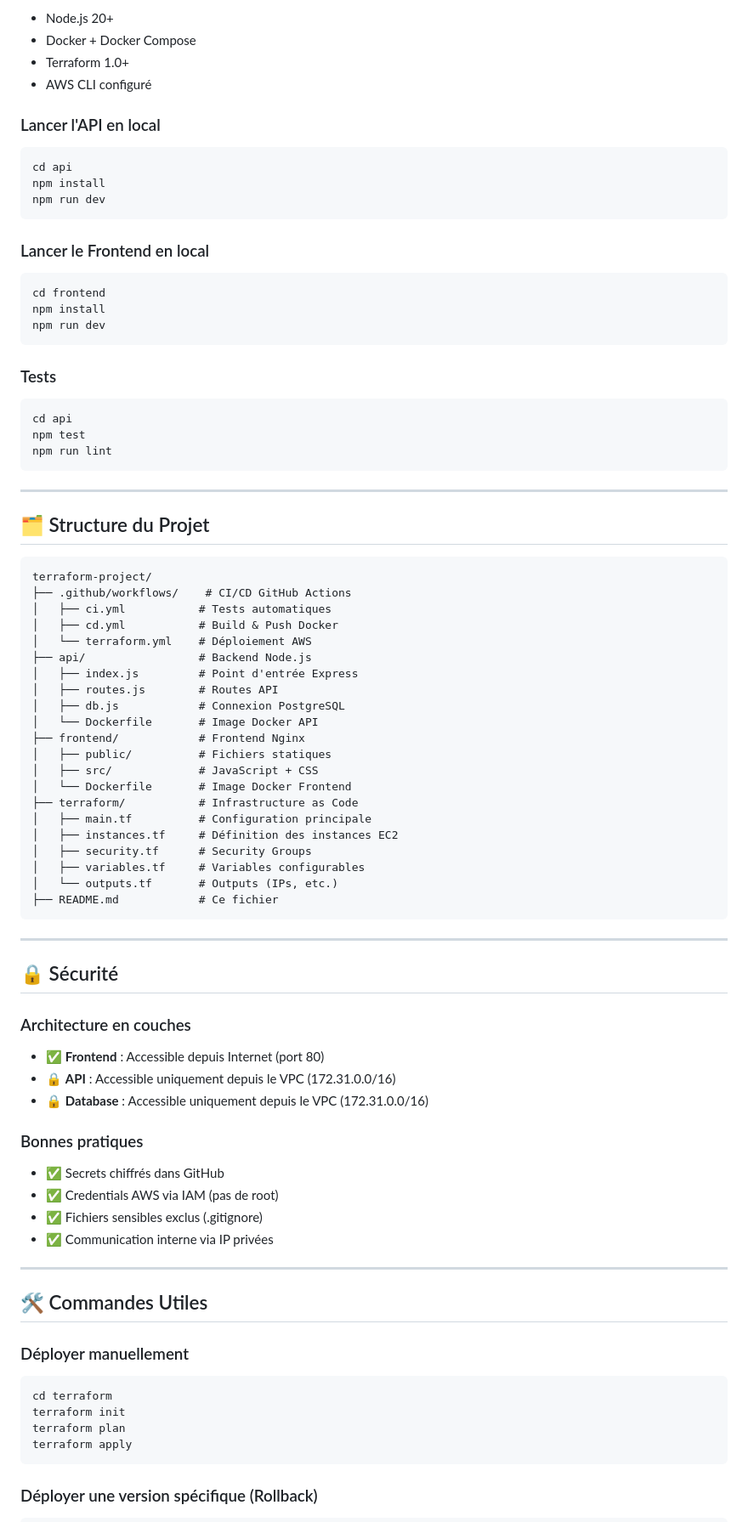
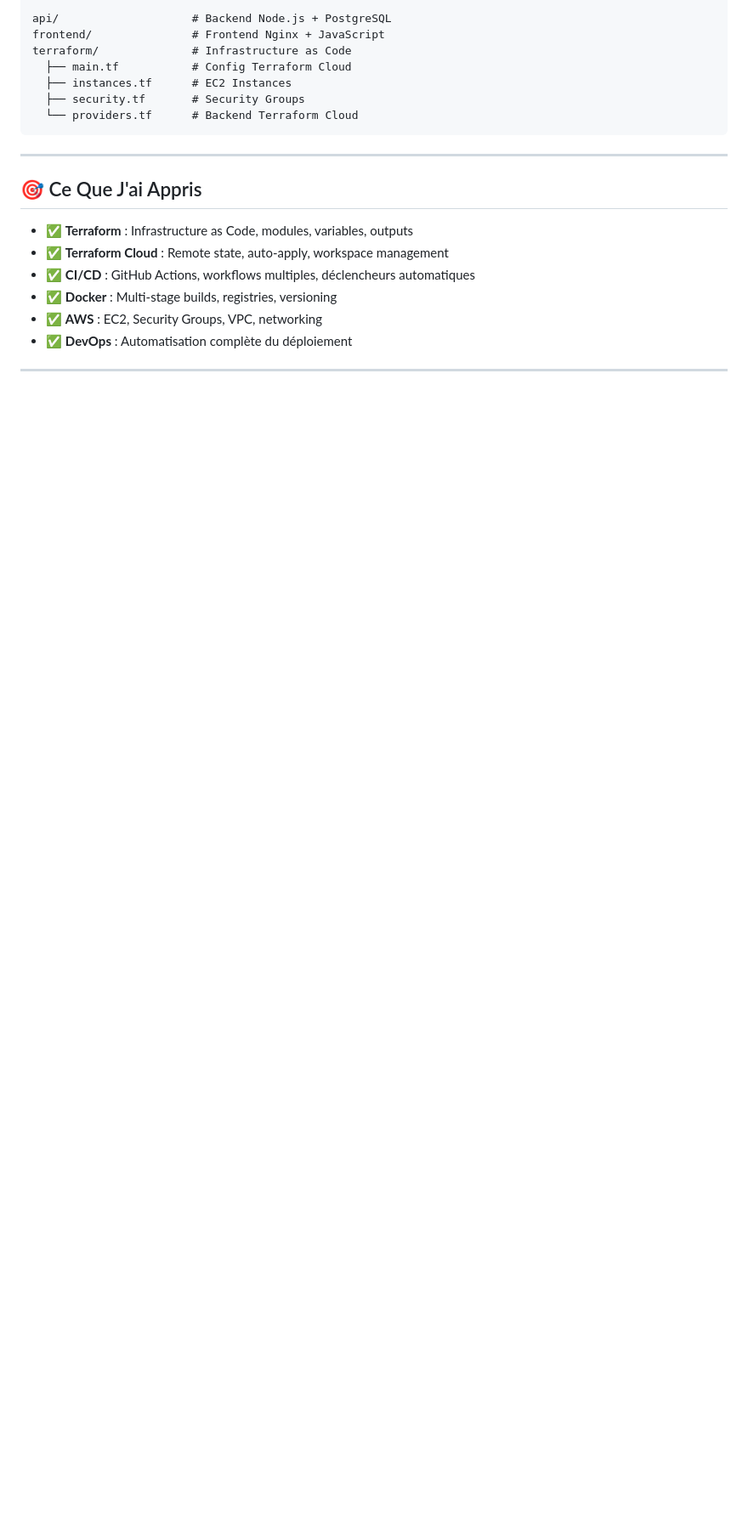
Before and after one commit to woorzz/terraform-project, a Markdown page: README.md, the part around the change printed below. Shown: that part at 85% size. Rendered like a GitHub page; blank space fills up the shorter version.

````diff
--- a/README.md
+++ b/README.md
@@ -84,90 +81,22 @@ Push → CI (Tests) → CD (Build Docker) → Terraform (Deploy AWS)
 
-- Node.js 20+
-- Docker + Docker Compose
-- Terraform 1.0+
-- AWS CLI configuré
-
-### Lancer l'API en local
-
-```bash
-cd api
-npm install
-npm run dev
-```
-
-### Lancer le Frontend en local
-
-```bash
-cd frontend
-npm install
-npm run dev
-```
-
-### Tests
-
-```bash
-cd api
-npm test
-npm run lint
+api/                    # Backend Node.js + PostgreSQL
+frontend/               # Frontend Nginx + JavaScript
+terraform/              # Infrastructure as Code
+  ├── main.tf           # Config Terraform Cloud
+  ├── instances.tf      # EC2 Instances
+  ├── security.tf       # Security Groups
+  └── providers.tf      # Backend Terraform Cloud
 ```
 
 ---
 
-## 🗂️ Structure du Projet
+## 🎯 Ce Que J'ai Appris
 
-```
-terraform-project/
-├── .github/workflows/    # CI/CD GitHub Actions
-│   ├── ci.yml           # Tests automatiques
-│   ├── cd.yml           # Build & Push Docker
-│   └── terraform.yml    # Déploiement AWS
-├── api/                 # Backend Node.js
-│   ├── index.js         # Point d'entrée Express
-│   ├── routes.js        # Routes API
-│   ├── db.js            # Connexion PostgreSQL
-│   └── Dockerfile       # Image Docker API
-├── frontend/            # Frontend Nginx
-│   ├── public/          # Fichiers statiques
-│   ├── src/             # JavaScript + CSS
-│   └── Dockerfile       # Image Docker Frontend
-├── terraform/           # Infrastructure as Code
-│   ├── main.tf          # Configuration principale
-│   ├── instances.tf     # Définition des instances EC2
-│   ├── security.tf      # Security Groups
-│   ├── variables.tf     # Variables configurables
-│   └── outputs.tf       # Outputs (IPs, etc.)
-├── README.md            # Ce fichier
-```
+- ✅ **Terraform** : Infrastructure as Code, modules, variables, outputs
+- ✅ **Terraform Cloud** : Remote state, auto-apply, workspace management
+- ✅ **CI/CD** : GitHub Actions, workflows multiples, déclencheurs automatiques
+- ✅ **Docker** : Multi-stage builds, registries, versioning
+- ✅ **AWS** : EC2, Security Groups, VPC, networking
+- ✅ **DevOps** : Automatisation complète du déploiement
 
 ---
-
-## 🔒 Sécurité
-
-### Architecture en couches
-
-- ✅ **Frontend** : Accessible depuis Internet (port 80)
-- 🔒 **API** : Accessible uniquement depuis le VPC (172.31.0.0/16)
-- 🔒 **Database** : Accessible uniquement depuis le VPC (172.31.0.0/16)
-
-### Bonnes pratiques
-
-- ✅ Secrets chiffrés dans GitHub
-- ✅ Credentials AWS via IAM (pas de root)
-- ✅ Fichiers sensibles exclus (.gitignore)
-- ✅ Communication interne via IP privées
-
----
-
-## 🛠️ Commandes Utiles
-
-### Déployer manuellement
-
-```bash
-cd terraform
-terraform init
-terraform plan
-terraform apply
-```
-
-### Déployer une version spécifique (Rollback)
-
````
Also changed, not shown: other parts of README.md (+49 -87 lines).
